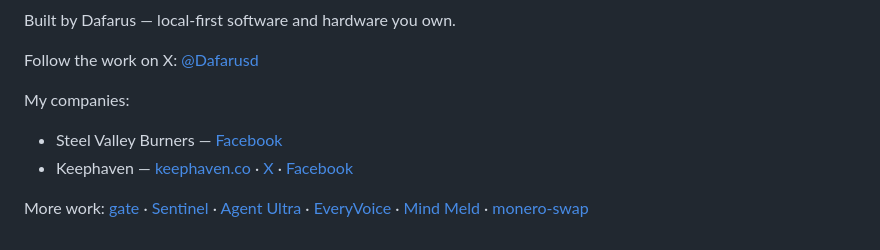
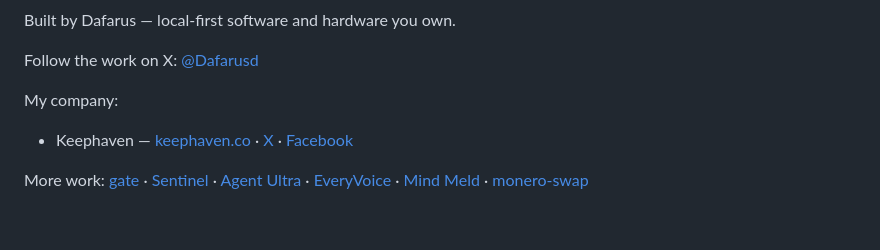
Before and after one commit to dafarusd/Ultra-Agent-Release, a Markdown page: README.md, the part around the change. Drawn GitHub-style.

Commit message:
README: remove Steel Valley Burners from the footer
Co-Authored-By: Claude Opus 5 (1M context) <noreply@anthropic.com>
Claude-Session: https://claude.ai/code/session_01GYNZ1YCgVrJ2PYDgi6f8yA

```diff
--- a/README.md
+++ b/README.md
@@ -251,8 +251,7 @@ Built by Dafarus — local-first software and hardware you own.
 
 Follow the work on X: [@Dafarusd](https://x.com/Dafarusd)
 
-My companies:
-- Steel Valley Burners — [Facebook](https://www.facebook.com/steelvalleyburners)
+My company:
 - Keephaven — [keephaven.co](https://keephaven.co) · [X](https://x.com/Keephaven) · [Facebook](https://www.facebook.com/profile.php?id=61592155452190)
 
 More work: [gate](https://github.com/dafarusd/gate) · [Sentinel](https://github.com/dafarusd/sentinel-public) · [Agent Ultra](https://github.com/dafarusd/Ultra-Agent-Release) · [EveryVoice](https://github.com/dafarusd/everyvoice) · [Mind Meld](https://github.com/dafarusd/mindmeld) · [monero-swap](https://github.com/dafarusd/monero-swap)
```
